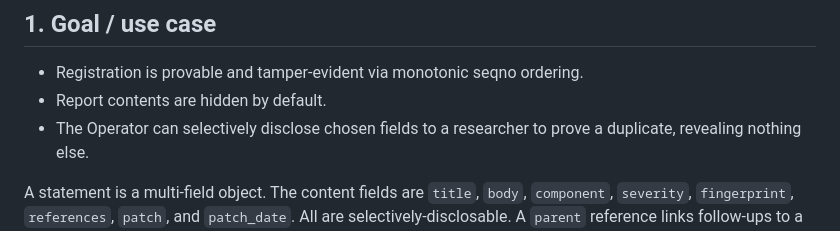
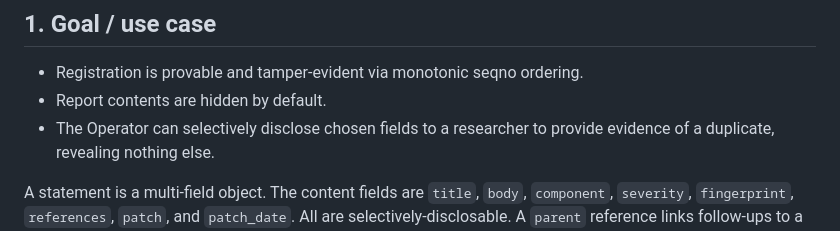
Before and after one commit to elkanatovey/selective-disclosure-app, a Markdown page: docs/DESIGN.md, the part around the change. Rendered like a GitHub page.

Commit message:
Clarify disclosure statement in design document

```diff
--- a/docs/DESIGN.md
+++ b/docs/DESIGN.md
@@ -14,7 +14,7 @@ at `app/src/app.cpp`, currently a plain key/value store.
 ## 1. Goal / use case
 - Registration is provable and tamper-evident via monotonic seqno ordering.
 - Report contents are hidden by default.
-- The Operator can selectively disclose chosen fields to a researcher to prove a
+- The Operator can selectively disclose chosen fields to a researcher to provide evidence of a
   duplicate, revealing nothing else.
 
 A statement is a multi-field object. The content fields are `title`, `body`,
```
